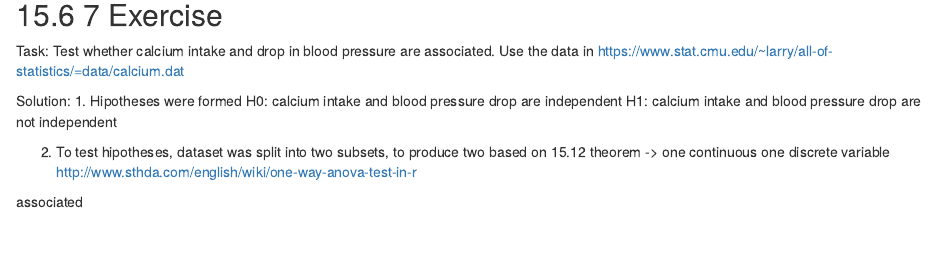
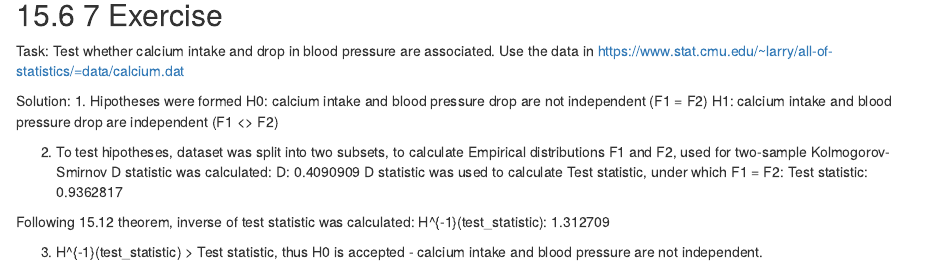
Before and after one commit to DaniMonMif/PHD_work_files, an R Markdown document (Netiesiniai statistikos modeliai masinių duomenų analizėje/Mdanilovaite_ch15.Rmd): the page in a window 1100 px wide, from 2290 px down. Rendered offline with R 4.5, knitr and Pandoc, with nearby package versions; some code elsewhere in the file could not run offline.

Commit message:
Update Mdanilovaite_ch15.Rmd

````diff
--- a/Netiesiniai statistikos modeliai masinių duomenų analizėje/Mdanilovaite_ch15.Rmd
+++ b/Netiesiniai statistikos modeliai masinių duomenų analizėje/Mdanilovaite_ch15.Rmd
@@ -312,7 +312,11 @@ https://www.stat.cmu.edu/~larry/all-of-statistics/=data/calcium.dat
 
 Solution:
 1. Hipotheses were formed
-  H0: calcium intake and blood pressure drop are independent
-  H1: calcium intake and blood pressure drop are not independent
+  H0: calcium intake and blood pressure drop are not independent (F1 = F2)
+  H1: calcium intake and blood pressure drop are independent (F1 <> F2)
 
-2. To test hipotheses, dataset was split into two subsets, to produce two  based on 15.12 theorem -> one continuous one discrete variable
+2. To test hipotheses, dataset was split into two subsets, to calculate Empirical distributions F1 and F2, used for two-sample Kolmogorov-Smirnov
+D statistic was calculated:
+D:  0.4090909
+D statistic was used to calculate Test statistic, under which F1 = F2:
+Test statistic:  0.9362817
@@ -320,5 +323,9 @@ http://www.sthda.com/english/wiki/one-way-anova-test-in-r
 
-associated
+Following 15.12 theorem, inverse of test statistic was calculated:
+H^{-1}(test_statistic):  1.312709
+
+
+3. H^{-1}(test_statistic) > Test statistic, thus H0 is accepted - calcium intake and blood pressure are not independent.
 
 
 ```{r 15_6_7, echo=FALSE}
````
Also changed, not shown: Netiesiniai statistikos modeliai masinių duomenų analizėje/Mdanilovaite_ch15.Rmd (1 more changed lines).
